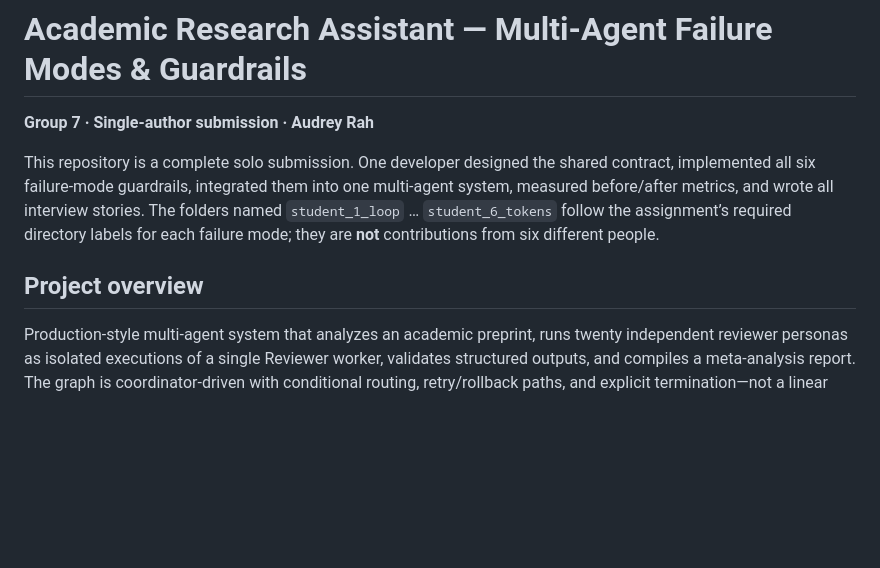
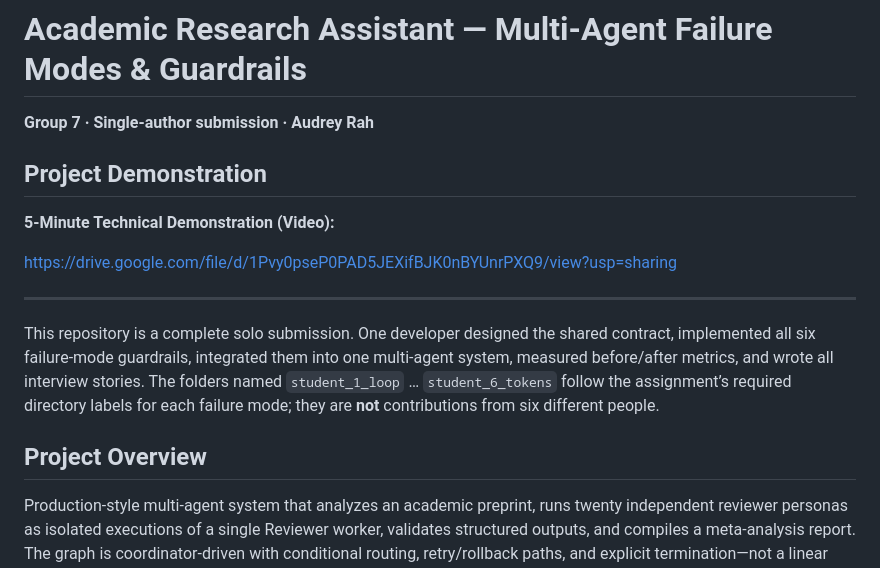
Before and after one commit to Audrey2023uh/group-7-orchestrator-academic-research-assistant, a Markdown page: README.md, the part around the change. Drawn GitHub-style; blank space fills up the shorter version.

```diff
--- a/README.md
+++ b/README.md
@@ -2,9 +2,17 @@
 
 **Group 7 · Single-author submission · Audrey Rah**
 
+## Project Demonstration
+
+**5-Minute Technical Demonstration (Video):**
+
+https://drive.google.com/file/d/1Pvy0pseP0PAD5JEXifBJK0nBYUnrPXQ9/view?usp=sharing
+
+---
+
 This repository is a complete solo submission. One developer designed the shared contract, implemented all six failure-mode guardrails, integrated them into one multi-agent system, measured before/after metrics, and wrote all interview stories. The folders named `student_1_loop` … `student_6_tokens` follow the assignment’s required directory labels for each failure mode; they are **not** contributions from six different people.
 
-## Project overview
+## Project Overview
 
 Production-style multi-agent system that analyzes an academic preprint, runs twenty independent reviewer personas as isolated executions of a single Reviewer worker, validates structured outputs, and compiles a meta-analysis report. The graph is coordinator-driven with conditional routing, retry/rollback paths, and explicit termination—not a linear single-agent pipeline.
 
```
